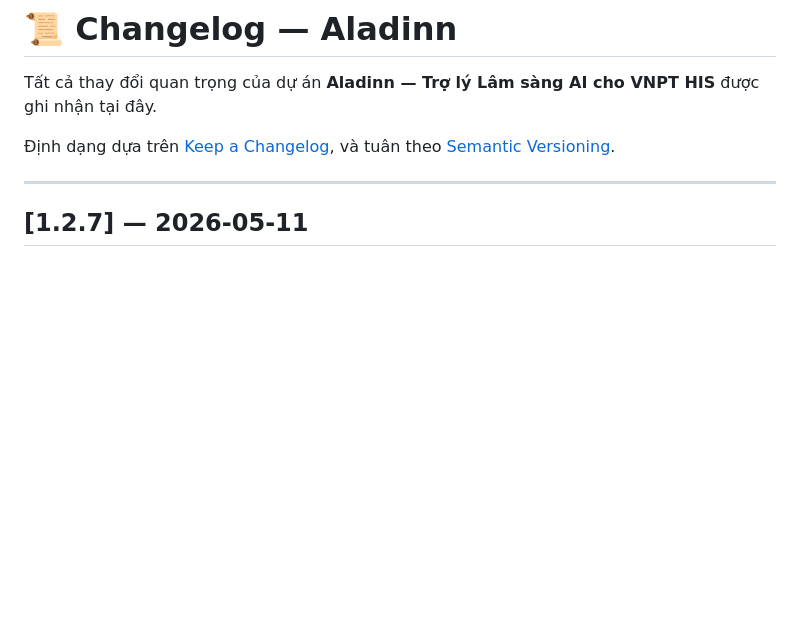
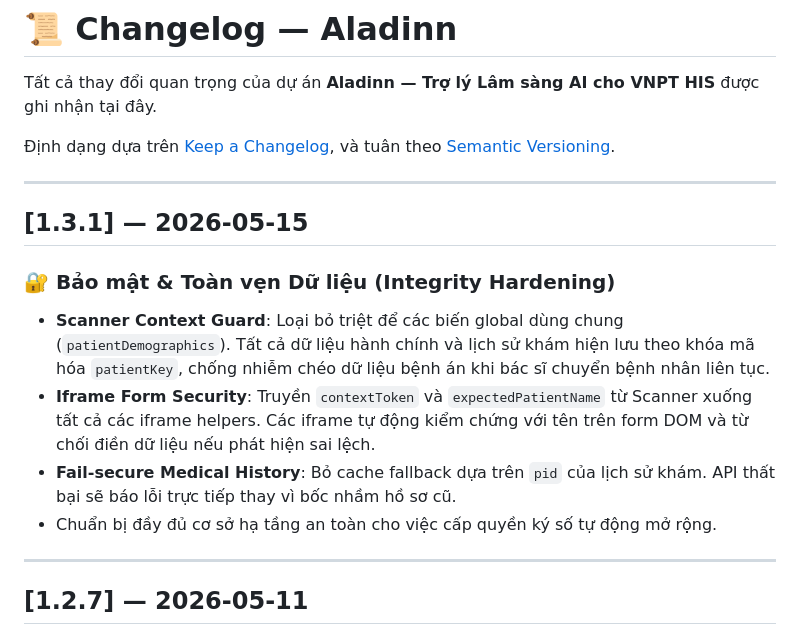
Before and after one commit to fantasy-1608/Aladinn, a Markdown page: CHANGELOG.md, the part around the change. GitHub-like rendering; blank space fills up the shorter version.

Commit message:
docs: Update CHANGELOG for v1.3.1

```diff
--- a/CHANGELOG.md
+++ b/CHANGELOG.md
@@ -4,6 +4,17 @@ Tất cả thay đổi quan trọng của dự án **Aladinn — Trợ lý Lâm
 
 Định dạng dựa trên [Keep a Changelog](https://keepachangelog.com/vi/1.1.0/),
 và tuân theo [Semantic Versioning](https://semver.org/lang/vi/).
+
+---
+
+## [1.3.1] — 2026-05-15
+
+### 🔐 Bảo mật & Toàn vẹn Dữ liệu (Integrity Hardening)
+
+- **Scanner Context Guard**: Loại bỏ triệt để các biến global dùng chung (`patientDemographics`). Tất cả dữ liệu hành chính và lịch sử khám hiện lưu theo khóa mã hóa `patientKey`, chống nhiễm chéo dữ liệu bệnh án khi bác sĩ chuyển bệnh nhân liên tục.
+- **Iframe Form Security**: Truyền `contextToken` và `expectedPatientName` từ Scanner xuống tất cả các iframe helpers. Các iframe tự động kiểm chứng với tên trên form DOM và từ chối điền dữ liệu nếu phát hiện sai lệch.
+- **Fail-secure Medical History**: Bỏ cache fallback dựa trên `pid` của lịch sử khám. API thất bại sẽ báo lỗi trực tiếp thay vì bốc nhầm hồ sơ cũ.
+- Chuẩn bị đầy đủ cơ sở hạ tầng an toàn cho việc cấp quyền ký số tự động mở rộng.
 
 ---
 
```
